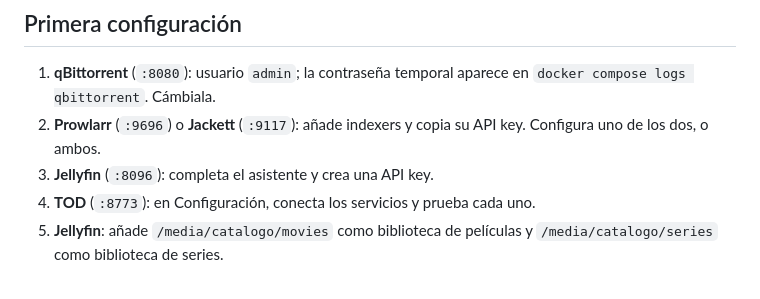
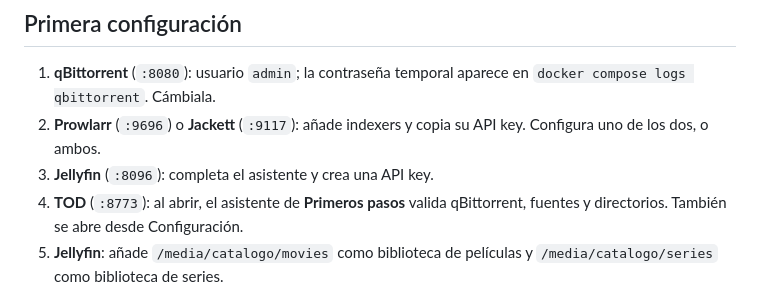
Before and after one commit to GitCorion/TOD, a Markdown page: docs/DOCKER.md, the part around the change. GitHub-like rendering.

Commit message:
Documenta el asistente de primeros pasos

```diff
--- a/docs/DOCKER.md
+++ b/docs/DOCKER.md
@@ -39,7 +39,8 @@ Edita `.env` antes de arrancar:
 2. **Prowlarr** (`:9696`) o **Jackett** (`:9117`): añade indexers y copia su API
    key. Configura uno de los dos, o ambos.
 3. **Jellyfin** (`:8096`): completa el asistente y crea una API key.
-4. **TOD** (`:8773`): en Configuración, conecta los servicios y prueba cada uno.
+4. **TOD** (`:8773`): al abrir, el asistente de **Primeros pasos** valida
+   qBittorrent, fuentes y directorios. También se abre desde Configuración.
 5. **Jellyfin**: añade `/media/catalogo/movies` como biblioteca de películas
    y `/media/catalogo/series` como biblioteca de series.
 
```
Also changed, not shown: README.md (+4 -0 lines), docs/assets/setup-dark.png (added).
